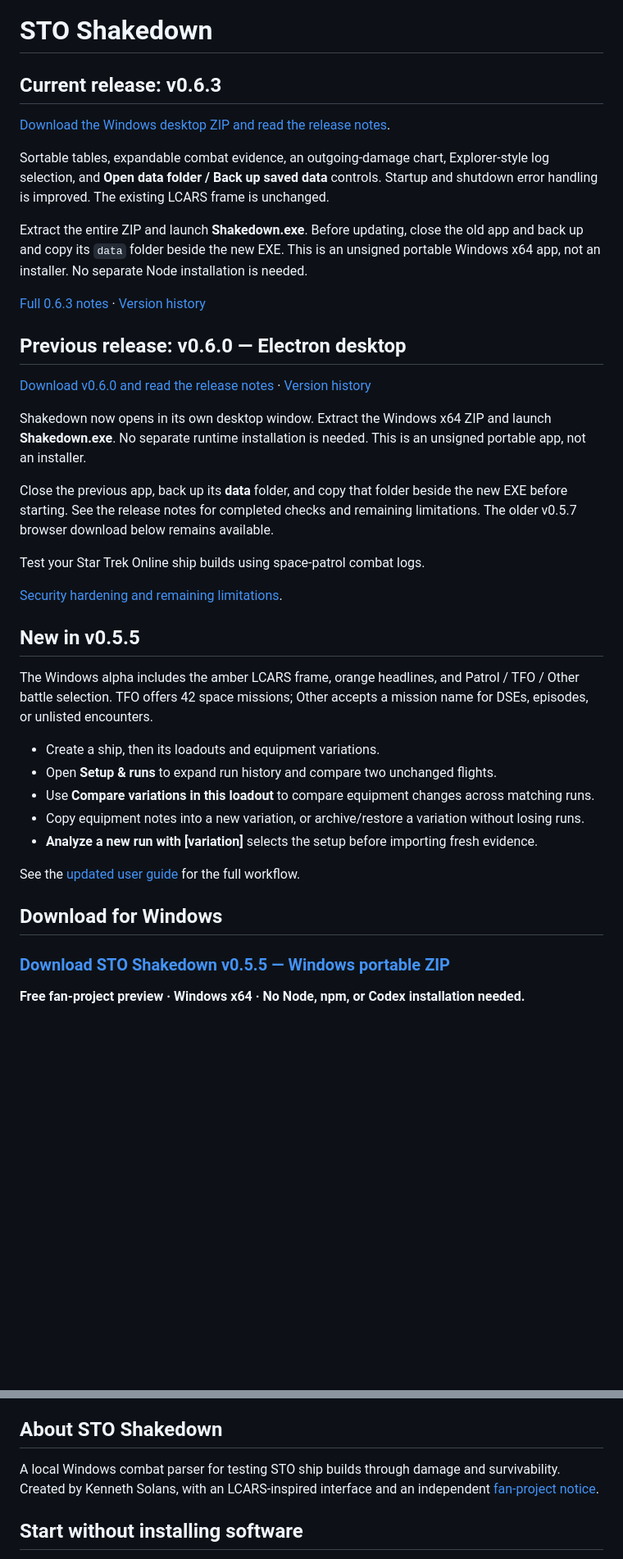
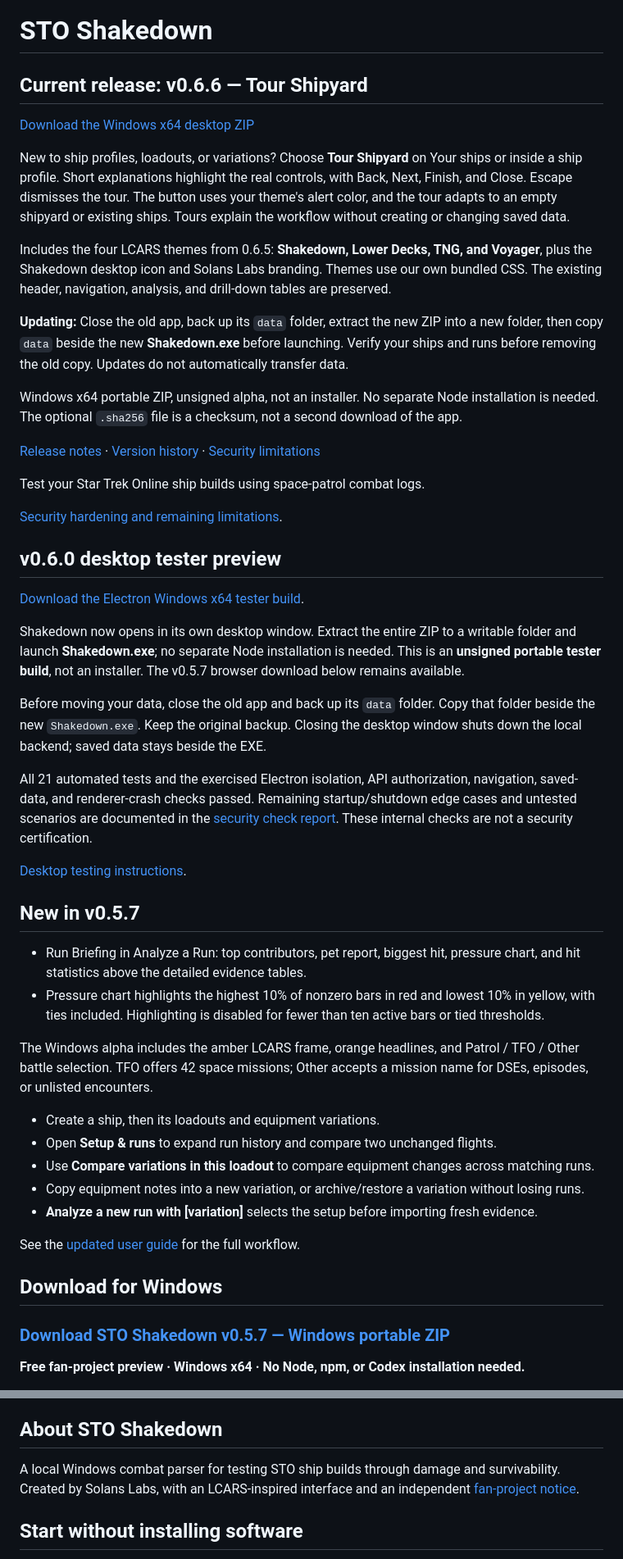
Before and after one commit to fukenny/sto-build-parser, a Markdown page: README.md, 2 parts joined by grey strips. Shown at 82% size. Rendered like a GitHub page; blank space fills up the shorter version.

Commit message:
Update download README for 0.6.6

```diff
--- a/README.md
+++ b/README.md
@@ -1,23 +1,18 @@
 # STO Shakedown
 
-## Current release: v0.6.3
+## Current release: v0.6.6 — Tour Shipyard
 
-[Download the Windows desktop ZIP and read the release notes](https://github.com/fukenny/sto-build-parser/releases/tag/v0.6.3).
+[Download the Windows x64 desktop ZIP](https://github.com/fukenny/sto-build-parser/releases/tag/v0.6.6)
 
-Sortable tables, expandable combat evidence, an outgoing-damage chart, Explorer-style log selection, and **Open data folder / Back up saved data** controls. Startup and shutdown error handling is improved. The existing LCARS frame is unchanged.
+New to ship profiles, loadouts, or variations? Choose **Tour Shipyard** on Your ships or inside a ship profile. Short explanations highlight the real controls, with Back, Next, Finish, and Close. Escape dismisses the tour. The button uses your theme's alert color, and the tour adapts to an empty shipyard or existing ships. Tours explain the workflow without creating or changing saved data.
 
-Extract the entire ZIP and launch **Shakedown.exe**. Before updating, close the old app and back up and copy its `data` folder beside the new EXE. This is an unsigned portable Windows x64 app, not an installer. No separate Node installation is needed.
+Includes the four LCARS themes from 0.6.5: **Shakedown, Lower Decks, TNG, and Voyager**, plus the Shakedown desktop icon and Solans Labs branding. Themes use our own bundled CSS. The existing header, navigation, analysis, and drill-down tables are preserved.
 
-[Full 0.6.3 notes](https://github.com/fukenny/sto-build-parser/releases/tag/v0.6.3) · [Version history](CHANGELOG.md)
+**Updating:** Close the old app, back up its `data` folder, extract the new ZIP into a new folder, then copy `data` beside the new **Shakedown.exe** before launching. Verify your ships and runs before removing the old copy. Updates do not automatically transfer data.
 
-## Previous release: v0.6.0 — Electron desktop
+Windows x64 portable ZIP, unsigned alpha, not an installer. No separate Node installation is needed. The optional `.sha256` file is a checksum, not a second download of the app.
 
-[Download v0.6.0 and read the release notes](https://github.com/fukenny/sto-build-parser/releases/tag/v0.6.0) · [Version history](CHANGELOG.md)
-
-Shakedown now opens in its own desktop window. Extract the Windows x64 ZIP and launch **Shakedown.exe**. No separate runtime installation is needed. This is an unsigned portable app, not an installer.
-
-Close the previous app, back up its **data** folder, and copy that folder beside the new EXE before starting. See the release notes for completed checks and remaining limitations. The older v0.5.7 browser download below remains available.
-
+[Release notes](https://github.com/fukenny/sto-build-parser/blob/0.6.6/docs/RELEASE-0.6.6.md) · [Version history](https://github.com/fukenny/sto-build-parser/blob/0.6.6/CHANGELOG.md) · [Security limitations](https://github.com/fukenny/sto-build-parser/blob/0.6.6/docs/SECURITY-HARDENING.md)
 
 Test your Star Trek Online ship builds using space-patrol combat logs.
 
@@ -25,5 +20,20 @@ Test your Star Trek Online ship builds using space-patrol combat logs.
 
-## New in v0.5.5
+## v0.6.0 desktop tester preview
+
+[Download the Electron Windows x64 tester build](https://github.com/fukenny/sto-build-parser/releases/tag/v0.6.0).
+
+Shakedown now opens in its own desktop window. Extract the entire ZIP to a writable folder and launch **Shakedown.exe**; no separate Node installation is needed. This is an **unsigned portable tester build**, not an installer. The v0.5.7 browser download below remains available.
+
+Before moving your data, close the old app and back up its `data` folder. Copy that folder beside the new `Shakedown.exe`. Keep the original backup. Closing the desktop window shuts down the local backend; saved data stays beside the EXE.
+
+All 21 automated tests and the exercised Electron isolation, API authorization, navigation, saved-data, and renderer-crash checks passed. Remaining startup/shutdown edge cases and untested scenarios are documented in the [security check report](https://github.com/fukenny/sto-build-parser/blob/0.6.6/docs/SECURITY-CHECK-0.6.0.md). These internal checks are not a security certification.
+
+[Desktop testing instructions](https://github.com/fukenny/sto-build-parser/blob/0.6.6/docs/ELECTRON-TESTING.md).
+
+## New in v0.5.7
+
+- Run Briefing in Analyze a Run: top contributors, pet report, biggest hit, pressure chart, and hit statistics above the detailed evidence tables.
+- Pressure chart highlights the highest 10% of nonzero bars in red and lowest 10% in yellow, with ties included. Highlighting is disabled for fewer than ten active bars or tied thresholds.
 
 The Windows alpha includes the amber LCARS frame, orange headlines, and Patrol / TFO / Other battle selection. TFO offers 42 space missions; Other accepts a mission name for DSEs, episodes, or unlisted encounters.
 
@@ -37,7 +47,7 @@ See the [updated user guide](docs/USER-GUIDE.md) for the full workflow.
 
 ## Download for Windows
 
-### [Download STO Shakedown v0.5.5 — Windows portable ZIP](https://github.com/fukenny/sto-build-parser/releases/download/v0.5.5/sto-shakedown-v0.5.5-windows-x64.zip)
+### [Download STO Shakedown v0.5.7 — Windows portable ZIP](https://github.com/fukenny/sto-build-parser/releases/download/v0.5.7/sto-shakedown-v0.5.7-windows-x64.zip)
 
 **Free fan-project preview · Windows x64 · No Node, npm, or Codex installation needed.**
 
@@ -80,7 +90,7 @@ The app does not automatically detect ground records or prove mission completene
 
 ## About STO Shakedown
 
-A local Windows combat parser for testing STO ship builds through damage and survivability. Created by Kenneth Solans, with an LCARS-inspired interface and an independent [fan-project notice](COPYRIGHT.md).
+A local Windows combat parser for testing STO ship builds through damage and survivability. Created by Solans Labs, with an LCARS-inspired interface and an independent [fan-project notice](COPYRIGHT.md).
 
 ## Start without installing software
 
```
Also changed, not shown: other parts of README.md (+4 -4 lines).
